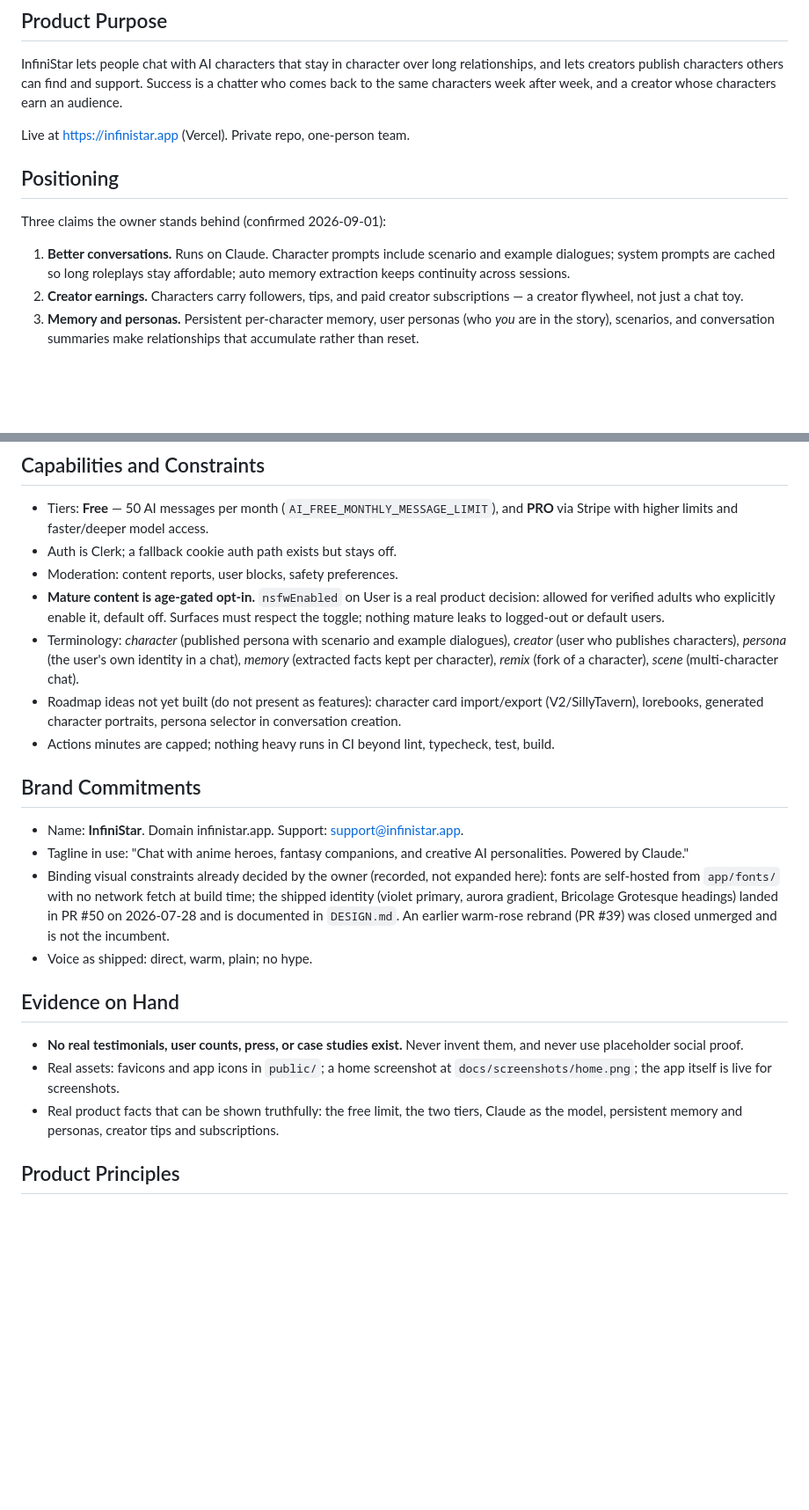
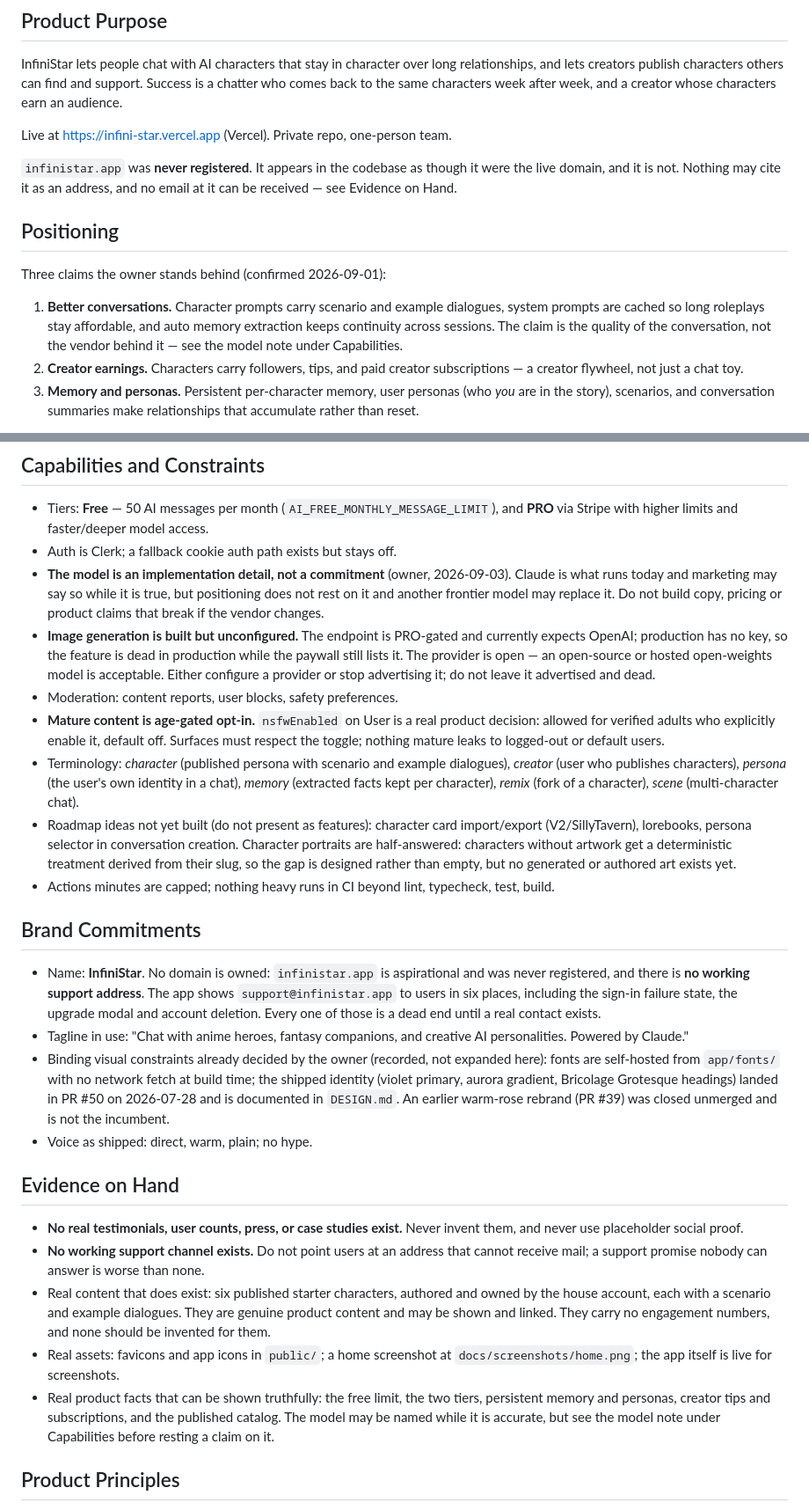
Before and after one commit to gr8monk3ys/InfiniStar, a Markdown page: PRODUCT.md, 2 parts joined by grey strips. Shown at 88% size. Drawn GitHub-style; blank space fills up the shorter version.

Commit message:
docs(product): correct three claims that were not true (#70)
Re-ran the product-context capture against what this session established. Three
recorded facts were wrong, and one of them is a live defect rather than stale
documentation.

The domain was never registered

PRODUCT.md said "Live at https://infinistar.app". infinistar.app has no DNS at
all, so it has no MX record either, so support@infinistar.app cannot receive
mail. The app shows that address to users in six places — the sign-in failure
state, the upgrade modal, account deletion, the account tab, and both email
templates. Every support escape hatch in the product points somewhere nobody
can answer. Recorded as an absence, not a detail: the live URL is the Vercel
one, no domain is owned, and no working support channel exists.

The model is an implementation detail

Positioning claim 1 led with "Runs on Claude". The owner confirmed the model is
chosen for quality and may change, so the claim is now the quality of the
conversation and the vendor is a capability note. Marketing may still name the
model while it is accurate, but nothing may rest on it.

Image generation is built but unconfigured

The endpoint is PRO-gated and expects OpenAI; production has no key, so a
feature the paywall advertises is dead in production. The provider is open —
open-source or hosted open-weights is acceptable. Recorded with the instruction
to either configure one or stop advertising it.

Also updated: the roadmap line on character portraits, which is now
half-answered by the deterministic no-artwork treatment, and Evidence on Hand,
which now records the six published starter characters as real content that may
be shown.


Claude-Session: https://claude.ai/code/session_01MNwKYYjXdygHVZo7eW9jHS

Co-authored-by: Claude Opus 5 (1M context) <noreply@anthropic.com>

```diff
--- a/PRODUCT.md
+++ b/PRODUCT.md
@@ -24,15 +24,21 @@ long relationships, and lets creators publish characters others can find and
 support. Success is a chatter who comes back to the same characters week after
 week, and a creator whose characters earn an audience.
 
-Live at https://infinistar.app (Vercel). Private repo, one-person team.
+Live at https://infini-star.vercel.app (Vercel). Private repo, one-person team.
+
+`infinistar.app` was **never registered**. It appears in the codebase as though
+it were the live domain, and it is not. Nothing may cite it as an address, and
+no email at it can be received — see Evidence on Hand.
 
 ## Positioning
 
 Three claims the owner stands behind (confirmed 2026-09-01):
 
-1. **Better conversations.** Runs on Claude. Character prompts include scenario
-   and example dialogues; system prompts are cached so long roleplays stay
-   affordable; auto memory extraction keeps continuity across sessions.
+1. **Better conversations.** Character prompts carry scenario and example
+   dialogues, system prompts are cached so long roleplays stay affordable, and
+   auto memory extraction keeps continuity across sessions. The claim is the
+   quality of the conversation, not the vendor behind it — see the model note
+   under Capabilities.
 2. **Creator earnings.** Characters carry followers, tips, and paid creator
    subscriptions — a creator flywheel, not just a chat toy.
 3. **Memory and personas.** Persistent per-character memory, user personas
@@ -61,6 +67,15 @@ Named competitors: Character.ai, Janitor AI.
 - Tiers: **Free** — 50 AI messages per month (`AI_FREE_MONTHLY_MESSAGE_LIMIT`),
   and **PRO** via Stripe with higher limits and faster/deeper model access.
 - Auth is Clerk; a fallback cookie auth path exists but stays off.
+- **The model is an implementation detail, not a commitment** (owner, 2026-09-03).
+  Claude is what runs today and marketing may say so while it is true, but
+  positioning does not rest on it and another frontier model may replace it.
+  Do not build copy, pricing or product claims that break if the vendor changes.
+- **Image generation is built but unconfigured.** The endpoint is PRO-gated and
+  currently expects OpenAI; production has no key, so the feature is dead in
+  production while the paywall still lists it. The provider is open — an
+  open-source or hosted open-weights model is acceptable. Either configure a
+  provider or stop advertising it; do not leave it advertised and dead.
 - Moderation: content reports, user blocks, safety preferences.
 - **Mature content is age-gated opt-in.** `nsfwEnabled` on User is a real
   product decision: allowed for verified adults who explicitly enable it,
@@ -71,14 +86,20 @@ Named competitors: Character.ai, Janitor AI.
   user's own identity in a chat), _memory_ (extracted facts kept per
   character), _remix_ (fork of a character), _scene_ (multi-character chat).
 - Roadmap ideas not yet built (do not present as features): character card
-  import/export (V2/SillyTavern), lorebooks, generated character portraits,
-  persona selector in conversation creation.
+  import/export (V2/SillyTavern), lorebooks, persona selector in conversation
+  creation. Character portraits are half-answered: characters without artwork
+  get a deterministic treatment derived from their slug, so the gap is designed
+  rather than empty, but no generated or authored art exists yet.
 - Actions minutes are capped; nothing heavy runs in CI beyond lint,
   typecheck, test, build.
 
 ## Brand Commitments
 
-- Name: **InfiniStar**. Domain infinistar.app. Support: support@infinistar.app.
+- Name: **InfiniStar**. No domain is owned: `infinistar.app` is aspirational and
+  was never registered, and there is **no working support address**. The app
+  shows `support@infinistar.app` to users in six places, including the sign-in
+  failure state, the upgrade modal and account deletion. Every one of those is
+  a dead end until a real contact exists.
 - Tagline in use: "Chat with anime heroes, fantasy companions, and creative AI
   personalities. Powered by Claude."
 - Binding visual constraints already decided by the owner (recorded, not
@@ -93,11 +114,18 @@ Named competitors: Character.ai, Janitor AI.
 
 - **No real testimonials, user counts, press, or case studies exist.** Never
   invent them, and never use placeholder social proof.
+- **No working support channel exists.** Do not point users at an address that
+  cannot receive mail; a support promise nobody can answer is worse than none.
+- Real content that does exist: six published starter characters, authored and
+  owned by the house account, each with a scenario and example dialogues. They
+  are genuine product content and may be shown and linked. They carry no
+  engagement numbers, and none should be invented for them.
 - Real assets: favicons and app icons in `public/`; a home screenshot at
   `docs/screenshots/home.png`; the app itself is live for screenshots.
 - Real product facts that can be shown truthfully: the free limit, the two
-  tiers, Claude as the model, persistent memory and personas, creator tips
-  and subscriptions.
+  tiers, persistent memory and personas, creator tips and subscriptions, and
+  the published catalog. The model may be named while it is accurate, but see
+  the model note under Capabilities before resting a claim on it.
 
 ## Product Principles
 
```
